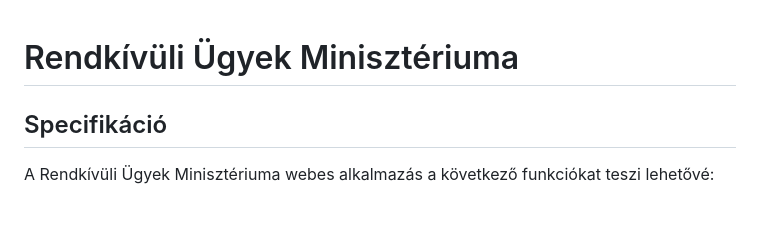
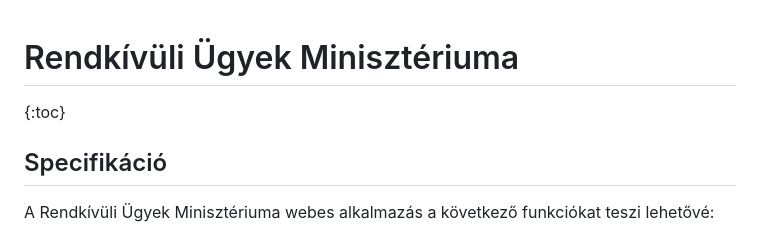
Before and after one commit to mkkp/rendkivuli_ugyek, a Markdown page: docs/index.md, the part around the change. Rendered like a GitHub page; blank space fills up the shorter version.

Commit message:
Update index.md
add TOC

```diff
--- a/docs/index.md
+++ b/docs/index.md
@@ -1,4 +1,6 @@
 # Rendkívüli Ügyek Minisztériuma
+
+{:toc}
 
 ## Specifikáció
 
```
